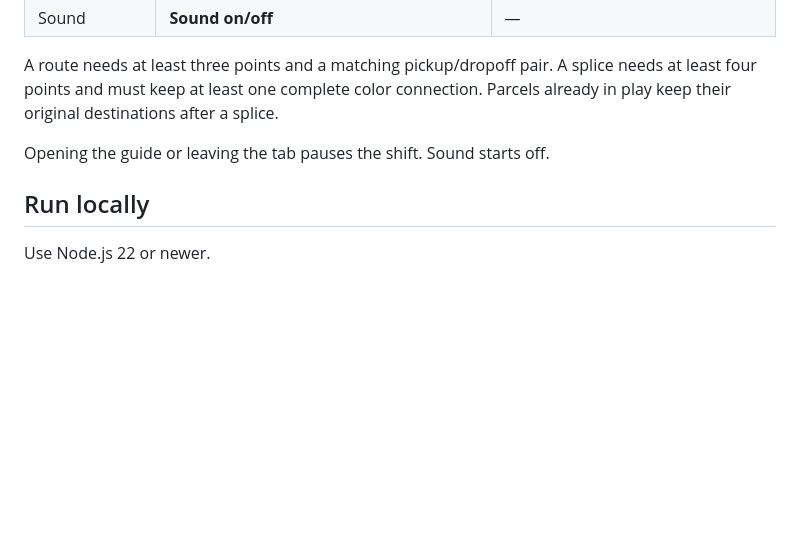
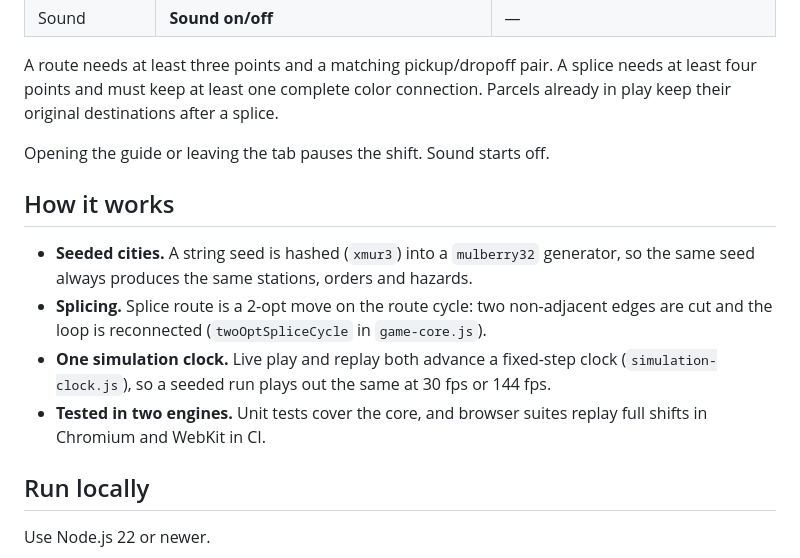
Before and after one commit to fortunexbt/loop-courier, a Markdown page: README.md, the part around the change. Drawn GitHub-style; folded sections open; blank space fills up the shorter version.

Commit message:
Add How it works section to README

```diff
--- a/README.md
+++ b/README.md
@@ -62,6 +62,13 @@ Opening the guide or leaving the tab pauses the shift. Sound starts off.
 
 </details>
 
+## How it works
+
+- **Seeded cities.** A string seed is hashed (`xmur3`) into a `mulberry32` generator, so the same seed always produces the same stations, orders and hazards.
+- **Splicing.** Splice route is a 2-opt move on the route cycle: two non-adjacent edges are cut and the loop is reconnected (`twoOptSpliceCycle` in `game-core.js`).
+- **One simulation clock.** Live play and replay both advance a fixed-step clock (`simulation-clock.js`), so a seeded run plays out the same at 30 fps or 144 fps.
+- **Tested in two engines.** Unit tests cover the core, and browser suites replay full shifts in Chromium and WebKit in CI.
+
 ## Run locally
 
 Use Node.js 22 or newer.
```
